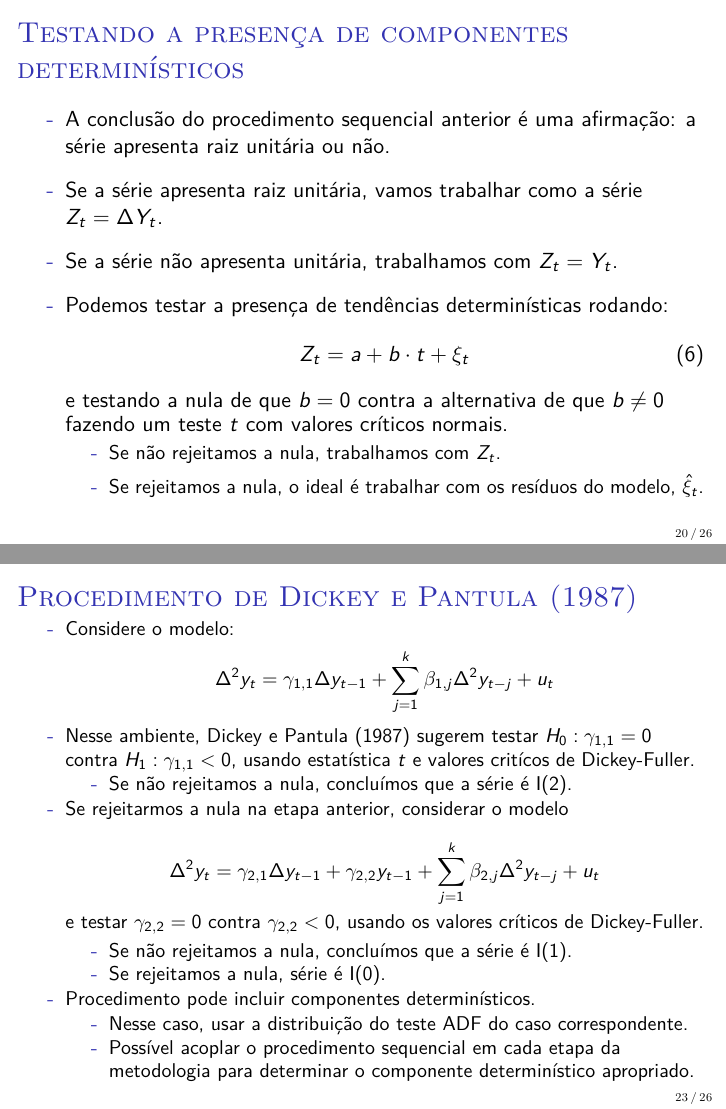
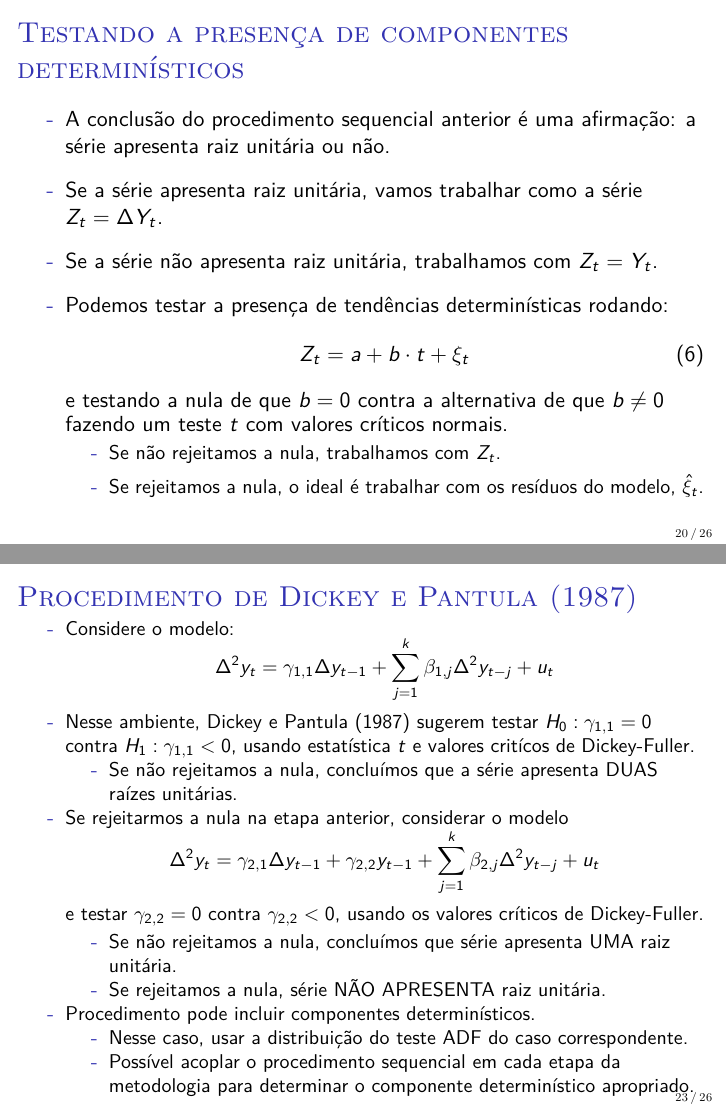
Before and after one commit to luisfantozzialvarez/Econometria-III, LaTeX slides (aula4/slides.tex): pages 20 and 23 of 31, joined at a grey line. Compiled offline with pdfLaTeX.

Commit message:
Atualização

```diff
--- a/aula4/slides.tex
+++ b/aula4/slides.tex
@@ -395,7 +395,7 @@ natbib=true
 	\begin{halfwideitemize}
 		\item A conclusão do procedimento sequencial anterior é uma afirmação: a série apresenta raiz unitária ou não.
 		\item Se a série apresenta raiz unitária, vamos trabalhar como a série $Z_t = \Delta Y_t$.
-		\item Se a série não apresenta unitária, trabalhamos com $Z_t = Y_t$.
+		\item Se a série não apresenta raiz unitária, trabalhamos com $Z_t = Y_t$.
 		\item Podemos testar a presença de tendências determinísticas rodando:
 		\begin{equation}
 			\label{eq_trend_test}
@@ -437,23 +437,24 @@ natbib=true
 	\begin{itemize}
 		\small
 		\item Considere o modelo:
+						\vspace{-0.5em}
 		\begin{equation*}
 			\Delta^2 y_t = \gamma_{1,1} \Delta y_{t-1} + \sum_{j=1}^{k} \beta_{1,j} \Delta^2 y_{t-j} + u_t
 		\end{equation*}
 		\item Nesse ambiente, \citet{Dickey1987} sugerem testar $H_0: \gamma_{1,1} = 0 $ contra $H_1: \gamma_{1,1} < 0$, usando estatística $t$ e valores critícos de Dickey-Fuller.
 			\begin{itemize}
-				\item Se não rejeitamos a nula, concluímos que a série é I(2).
+				\item Se não rejeitamos a nula, concluímos que a série apresenta DUAS raízes unitárias.
 			\end{itemize}
 		\item Se rejeitarmos a nula na etapa anterior, considerar o modelo
-
+		\vspace{-0.5em}
 				\begin{equation*}
 			\Delta^2 y_t =\gamma_{2,1} \Delta y_{t-1} + \gamma_{2,2} y_{t-1} +  \sum_{j=1}^{k} \beta_{2,j} \Delta^2 y_{t-j} +  u_t
 		\end{equation*}
 		e testar $\gamma_{2,2}=0$ contra $\gamma_{2,2} < 0$, usando os valores críticos de Dickey-Fuller.
 		\vspace{-1em}
 		\begin{itemize}
-			\item Se não rejeitamos a nula, concluímos que a série é I(1).
-			\item Se rejeitamos a nula, série é I(0).
+			\item Se não rejeitamos a nula, concluímos que série apresenta UMA raiz unitária.
+			\item Se rejeitamos a nula, série NÃO APRESENTA raiz unitária.
 		\end{itemize}
 		\item Procedimento pode incluir componentes determinísticos.
 		\begin{itemize}
```
Also changed, not shown: codigos/Raiz_Unitaria/unitroot_divida.R (+1 -1 lines), aula4/slides.pdf, 2 other files.
